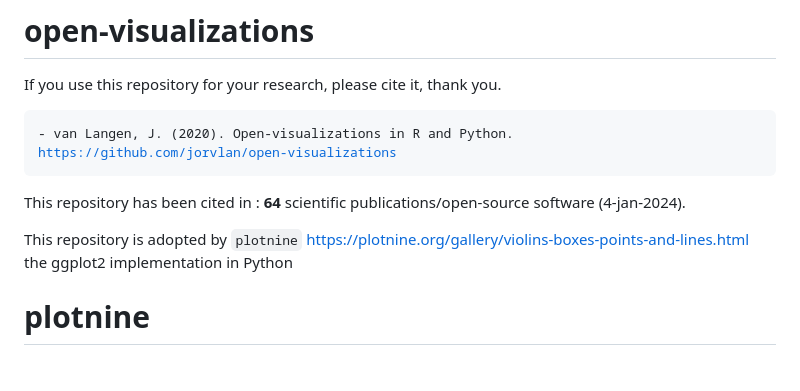
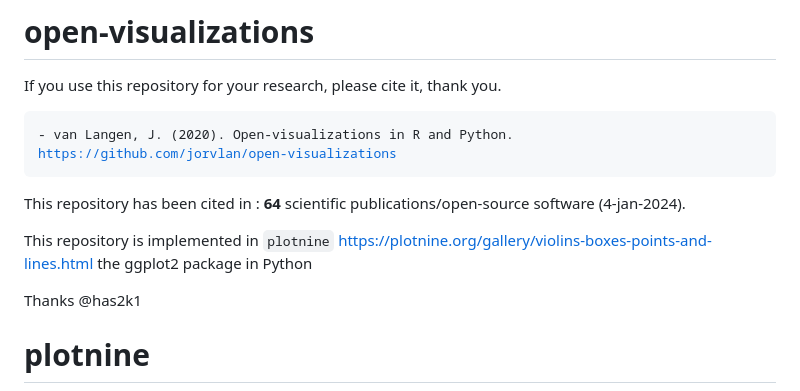
Before and after one commit to jorvlan/open-visualizations, a Markdown page: README.md, the part around the change. GitHub-like rendering; blank space fills up the shorter version.

```diff
--- a/README.md
+++ b/README.md
@@ -14,8 +14,9 @@ If you use this repository for your research, please cite it, thank you.
 
 This repository has been cited in : <b>64</b> scientific publications/open-source software (4-jan-2024).
 
-This repository is adopted by `plotnine` <a href ="https://plotnine.org/gallery/violins-boxes-points-and-lines.html">https://plotnine.org/gallery/violins-boxes-points-and-lines.html</a> the ggplot2 implementation in Python
+This repository is implemented in `plotnine` <a href ="https://plotnine.org/gallery/violins-boxes-points-and-lines.html">https://plotnine.org/gallery/violins-boxes-points-and-lines.html</a> the ggplot2 package in Python
 
+Thanks @has2k1
 # plotnine
 ![plotnine example](R/plotnine1.png)
 ![plotnine example](R/plotnine2.png)
```
